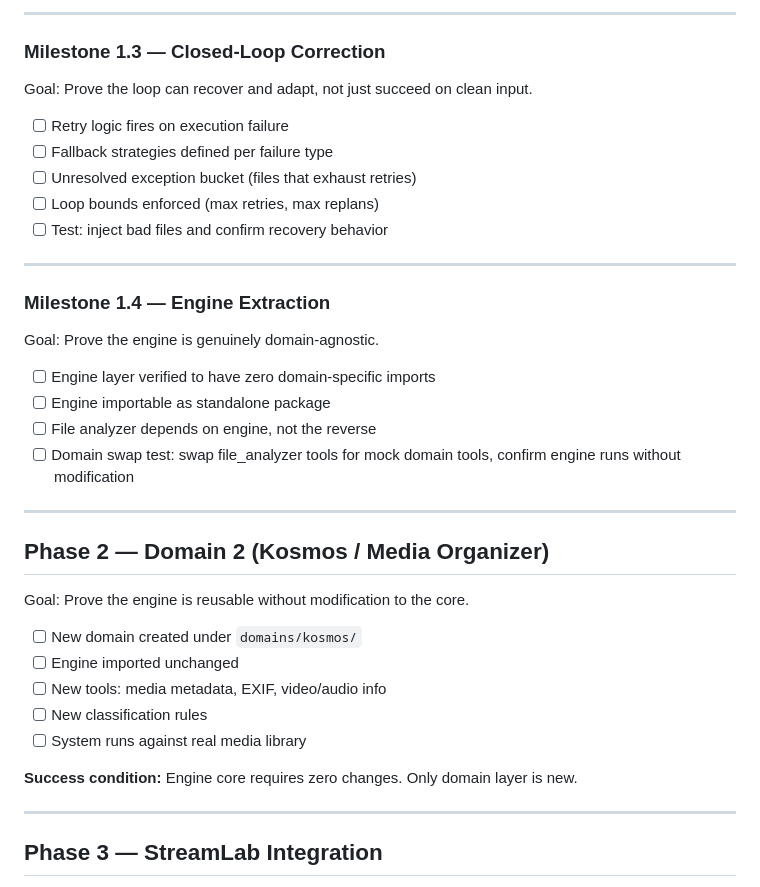
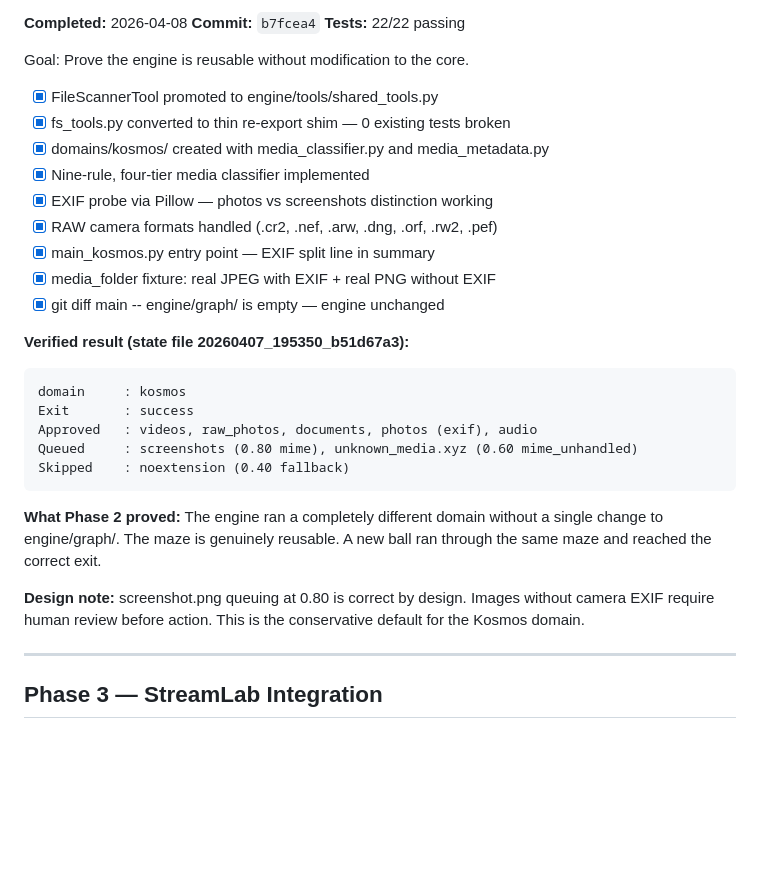
Before and after one commit to LegnaPetiteTour/Miktos-Agentic-System, a Markdown page: docs/ROADMAP.md, the part around one of its changes. Rendered like a GitHub page; blank space fills up the shorter version.

````diff
--- a/docs/ROADMAP.md
+++ b/docs/ROADMAP.md
@@ -68,40 +69,36 @@ and writes a readable review file without corrupting the source folder.
----
-
-### Milestone 1.3 — Closed-Loop Correction
-
-Goal: Prove the loop can recover and adapt, not just succeed on clean input.
-
-- [ ] Retry logic fires on execution failure
-- [ ] Fallback strategies defined per failure type
-- [ ] Unresolved exception bucket (files that exhaust retries)
-- [ ] Loop bounds enforced (max retries, max replans)
-- [ ] Test: inject bad files and confirm recovery behavior
-
----
-
-### Milestone 1.4 — Engine Extraction
-
-Goal: Prove the engine is genuinely domain-agnostic.
-
-- [ ] Engine layer verified to have zero domain-specific imports
-- [ ] Engine importable as standalone package
-- [ ] File analyzer depends on engine, not the reverse
-- [ ] Domain swap test: swap file_analyzer tools for mock domain tools,
-      confirm engine runs without modification
-
----
-
-## Phase 2 — Domain 2 (Kosmos / Media Organizer)
+**Completed:** 2026-04-08
+**Commit:** `b7fcea4`
+**Tests:** 22/22 passing
 
 Goal: Prove the engine is reusable without modification to the core.
 
-- [ ] New domain created under `domains/kosmos/`
-- [ ] Engine imported unchanged
-- [ ] New tools: media metadata, EXIF, video/audio info
-- [ ] New classification rules
-- [ ] System runs against real media library
+- [x] FileScannerTool promoted to engine/tools/shared_tools.py
+- [x] fs_tools.py converted to thin re-export shim — 0 existing tests broken
+- [x] domains/kosmos/ created with media_classifier.py and media_metadata.py
+- [x] Nine-rule, four-tier media classifier implemented
+- [x] EXIF probe via Pillow — photos vs screenshots distinction working
+- [x] RAW camera formats handled (.cr2, .nef, .arw, .dng, .orf, .rw2, .pef)
+- [x] main_kosmos.py entry point — EXIF split line in summary
+- [x] media_folder fixture: real JPEG with EXIF + real PNG without EXIF
+- [x] git diff main -- engine/graph/ is empty — engine unchanged
 
-**Success condition:** Engine core requires zero changes. Only domain layer is new.
+**Verified result (state file 20260407_195350_b51d67a3):**
+```
+domain     : kosmos
+Exit       : success
+Approved   : videos, raw_photos, documents, photos (exif), audio
+Queued     : screenshots (0.80 mime), unknown_media.xyz (0.60 mime_unhandled)
+Skipped    : noextension (0.40 fallback)
+```
+
+**What Phase 2 proved:**
+The engine ran a completely different domain without a single change
+to engine/graph/. The maze is genuinely reusable. A new ball ran
+through the same maze and reached the correct exit.
+
+**Design note:** screenshot.png queuing at 0.80 is correct by design.
+Images without camera EXIF require human review before action.
+This is the conservative default for the Kosmos domain.
 
 ---
 
````
Also changed, not shown: other parts of docs/ROADMAP.md (+36 -35 lines).
